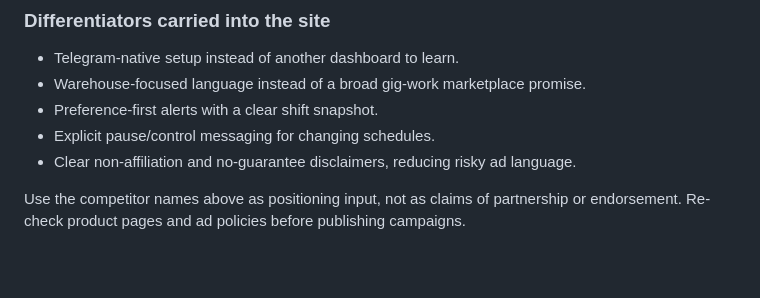
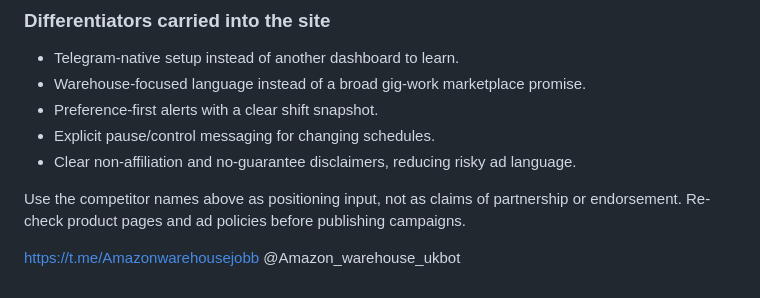
Before and after one commit to Bilawal122/ShiftSignal, a Markdown page: README.md, the part around the change. GitHub-like rendering; blank space fills up the shorter version.

Commit message:
Update README with competitor positioning and contact info
Added contact information and disclaimers to README.

```diff
--- a/README.md
+++ b/README.md
@@ -56,3 +56,7 @@ Reviewed August 23, 2026. Comparable worker-shift products generally lead with f
 - Clear non-affiliation and no-guarantee disclaimers, reducing risky ad language.
 
 Use the competitor names above as positioning input, not as claims of partnership or endorsement. Re-check product pages and ad policies before publishing campaigns.
+
+
+https://t.me/Amazonwarehousejobb
+@Amazon_warehouse_ukbot
```
